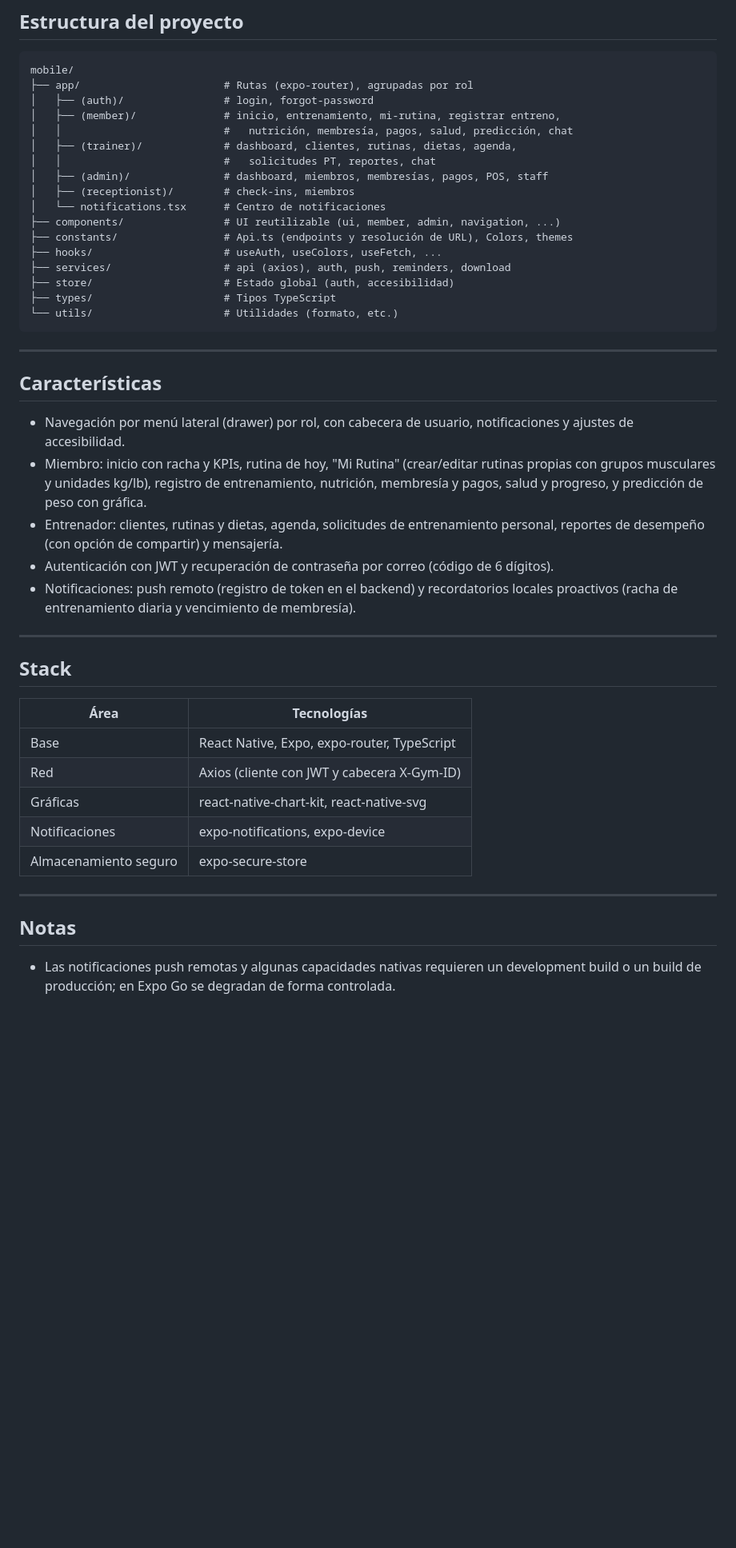
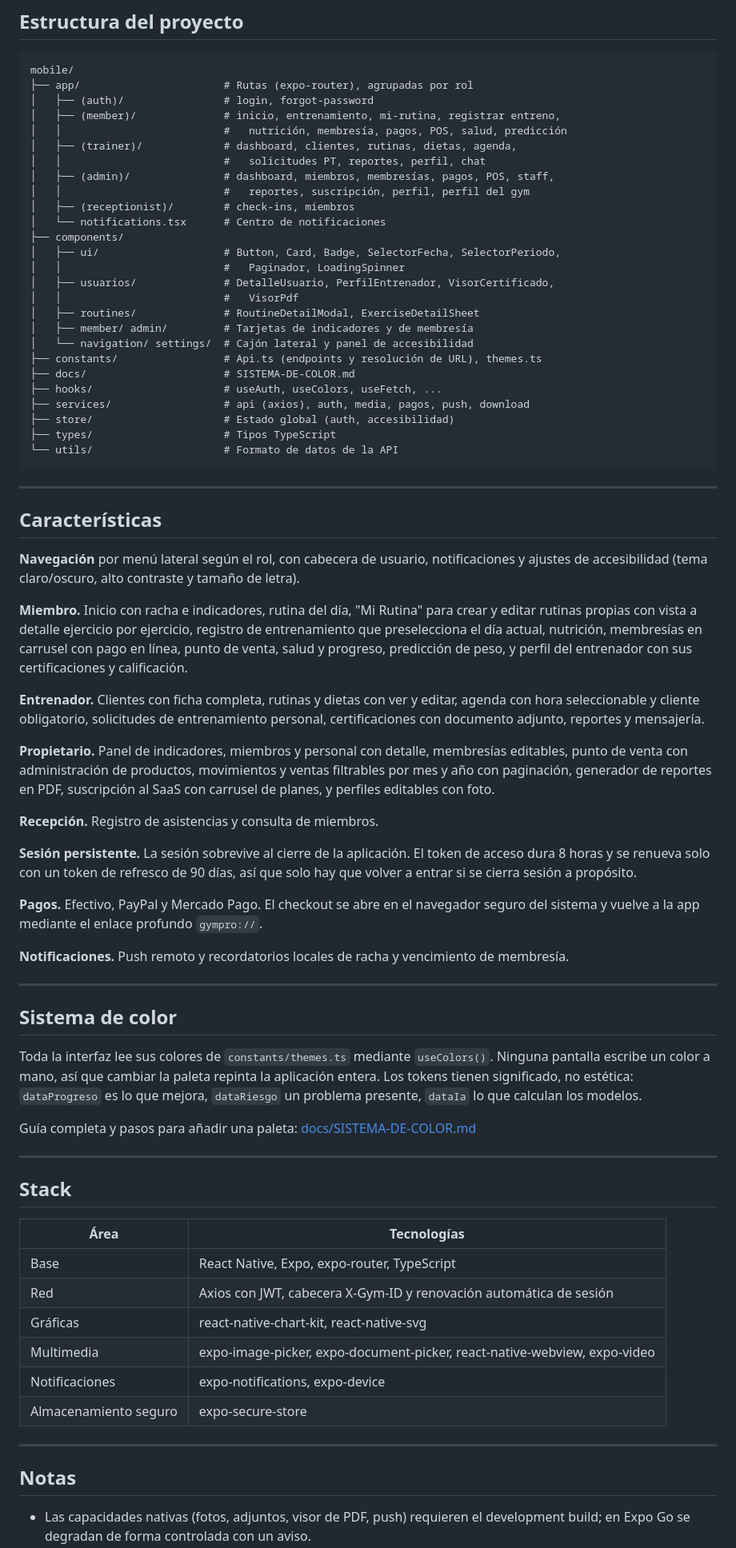
Before and after one commit to PantechGympro/gympro-mobile, a Markdown page: README.md, the part around one of its changes. Shown at 80% size. Drawn GitHub-style; blank space fills up the shorter version.

Commit message:
docs: actualizar toda la documentacion del proyecto
README principal
- Instalacion de Docker paso a paso para Windows, macOS y Linux con enlaces
  oficiales, incluyendo WSL 2 y la distincion Apple Silicon/Intel
- Comandos de arranque, migraciones y problemas frecuentes
- Advertencia sobre 'down -v', que borra todas las bases

API
- Documentar APP_TIMEZONE, credenciales de pago, URLs publicas y las seis
  variables de .env.example que no aparecian en ninguna parte
- Prueba directa de envio de correo y comprobacion de zona horaria
- Tabla de endpoints ampliada y explicacion de los tokens de acceso y refresco

Movil
- Dependencias nativas y cuando obligan a regenerar el build
- Estructura actualizada, caracteristicas por rol y sesion persistente
- Enlace a la guia del sistema de color

Web y doc
- Apartado de pagos y distincion entre credenciales de gimnasio y plataforma
- Indice con las guias de pagos y de color

````diff
--- a/README.md
+++ b/README.md
@@ -117,35 +135,74 @@ mobile/
 ├── app/                       # Rutas (expo-router), agrupadas por rol
 │   ├── (auth)/                # login, forgot-password
 │   ├── (member)/              # inicio, entrenamiento, mi-rutina, registrar entreno,
-│   │                          #   nutrición, membresía, pagos, salud, predicción, chat
+│   │                          #   nutrición, membresía, pagos, POS, salud, predicción
 │   ├── (trainer)/             # dashboard, clientes, rutinas, dietas, agenda,
-│   │                          #   solicitudes PT, reportes, chat
-│   ├── (admin)/               # dashboard, miembros, membresías, pagos, POS, staff
+│   │                          #   solicitudes PT, reportes, perfil, chat
+│   ├── (admin)/               # dashboard, miembros, membresías, pagos, POS, staff,
+│   │                          #   reportes, suscripción, perfil, perfil del gym
 │   ├── (receptionist)/        # check-ins, miembros
 │   └── notifications.tsx      # Centro de notificaciones
-├── components/                # UI reutilizable (ui, member, admin, navigation, ...)
-├── constants/                 # Api.ts (endpoints y resolución de URL), Colors, themes
+├── components/
+│   ├── ui/                    # Button, Card, Badge, SelectorFecha, SelectorPeriodo,
+│   │                          #   Paginador, LoadingSpinner
+│   ├── usuarios/              # DetalleUsuario, PerfilEntrenador, VisorCertificado,
+│   │                          #   VisorPdf
+│   ├── routines/              # RoutineDetailModal, ExerciseDetailSheet
+│   ├── member/ admin/         # Tarjetas de indicadores y de membresía
+│   └── navigation/ settings/  # Cajón lateral y panel de accesibilidad
+├── constants/                 # Api.ts (endpoints y resolución de URL), themes.ts
+├── docs/                      # SISTEMA-DE-COLOR.md
 ├── hooks/                     # useAuth, useColors, useFetch, ...
-├── services/                  # api (axios), auth, push, reminders, download
+├── services/                  # api (axios), auth, media, pagos, push, download
 ├── store/                     # Estado global (auth, accesibilidad)
 ├── types/                     # Tipos TypeScript
-└── utils/                     # Utilidades (formato, etc.)
+└── utils/                     # Formato de datos de la API
 ```
 
 ---
 
 ## Características
 
-- Navegación por menú lateral (drawer) por rol, con cabecera de usuario, notificaciones
-  y ajustes de accesibilidad.
-- Miembro: inicio con racha y KPIs, rutina de hoy, "Mi Rutina" (crear/editar rutinas
-  propias con grupos musculares y unidades kg/lb), registro de entrenamiento, nutrición,
-  membresía y pagos, salud y progreso, y predicción de peso con gráfica.
-- Entrenador: clientes, rutinas y dietas, agenda, solicitudes de entrenamiento personal,
-  reportes de desempeño (con opción de compartir) y mensajería.
-- Autenticación con JWT y recuperación de contraseña por correo (código de 6 dígitos).
-- Notificaciones: push remoto (registro de token en el backend) y recordatorios locales
-  proactivos (racha de entrenamiento diaria y vencimiento de membresía).
+**Navegación** por menú lateral según el rol, con cabecera de usuario, notificaciones y
+ajustes de accesibilidad (tema claro/oscuro, alto contraste y tamaño de letra).
+
+**Miembro.** Inicio con racha e indicadores, rutina del día, "Mi Rutina" para crear y
+editar rutinas propias con vista a detalle ejercicio por ejercicio, registro de
+entrenamiento que preselecciona el día actual, nutrición, membresías en carrusel con
+pago en línea, punto de venta, salud y progreso, predicción de peso, y perfil del
+entrenador con sus certificaciones y calificación.
+
+**Entrenador.** Clientes con ficha completa, rutinas y dietas con ver y editar, agenda
+con hora seleccionable y cliente obligatorio, solicitudes de entrenamiento personal,
+certificaciones con documento adjunto, reportes y mensajería.
+
+**Propietario.** Panel de indicadores, miembros y personal con detalle, membresías
+editables, punto de venta con administración de productos, movimientos y ventas
+filtrables por mes y año con paginación, generador de reportes en PDF, suscripción al
+SaaS con carrusel de planes, y perfiles editables con foto.
+
+**Recepción.** Registro de asistencias y consulta de miembros.
+
+**Sesión persistente.** La sesión sobrevive al cierre de la aplicación. El token de
+acceso dura 8 horas y se renueva solo con un token de refresco de 90 días, así que solo
+hay que volver a entrar si se cierra sesión a propósito.
+
+**Pagos.** Efectivo, PayPal y Mercado Pago. El checkout se abre en el navegador seguro
+del sistema y vuelve a la app mediante el enlace profundo `gympro://`.
+
+**Notificaciones.** Push remoto y recordatorios locales de racha y vencimiento de
+membresía.
+
+---
+
+## Sistema de color
+
+Toda la interfaz lee sus colores de `constants/themes.ts` mediante `useColors()`.
+Ninguna pantalla escribe un color a mano, así que cambiar la paleta repinta la
+aplicación entera. Los tokens tienen significado, no estética: `dataProgreso` es lo que
+mejora, `dataRiesgo` un problema presente, `dataIa` lo que calculan los modelos.
+
+Guía completa y pasos para añadir una paleta: [docs/SISTEMA-DE-COLOR.md](docs/SISTEMA-DE-COLOR.md)
 
 ---
 
@@ -154,8 +211,9 @@ mobile/
 | Área | Tecnologías |
 |---|---|
 | Base | React Native, Expo, expo-router, TypeScript |
-| Red | Axios (cliente con JWT y cabecera X-Gym-ID) |
+| Red | Axios con JWT, cabecera X-Gym-ID y renovación automática de sesión |
 | Gráficas | react-native-chart-kit, react-native-svg |
+| Multimedia | expo-image-picker, expo-document-picker, react-native-webview, expo-video |
 | Notificaciones | expo-notifications, expo-device |
 | Almacenamiento seguro | expo-secure-store |
 
@@ -163,6 +221,6 @@ mobile/
 
 ## Notas
 
-- Las notificaciones push remotas y algunas capacidades nativas requieren un development
-  build o un build de producción; en Expo Go se degradan de forma controlada.
+- Las capacidades nativas (fotos, adjuntos, visor de PDF, push) requieren el development
+  build; en Expo Go se degradan de forma controlada con un aviso.
 - La app está pensada como cliente de uso diario. Las tareas administrativas pesadas
````
Also changed, not shown: other parts of README.md (+25 -6 lines).
